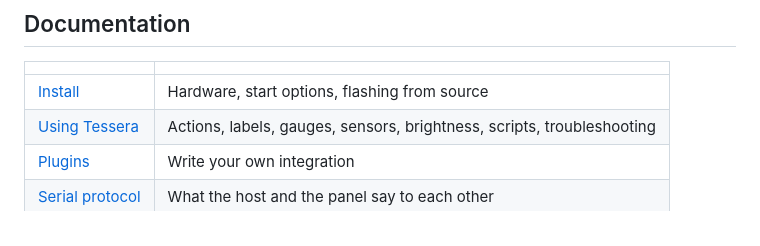
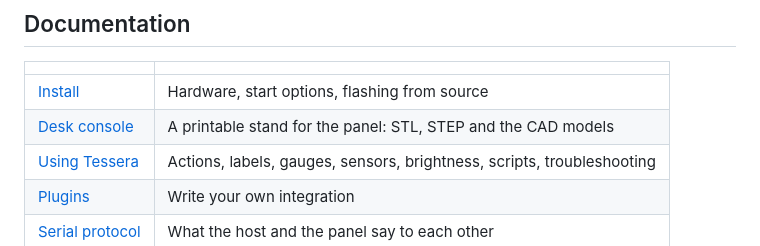
Before and after one commit to catorendal-a11y/tessera-deck, a Markdown page: README.md, the part around the change. Rendered like a GitHub page.

Commit message:
feat: printable desk console and dock for the panel
Co-Authored-By: Claude Opus 5.5 <noreply@anthropic.com>

```diff
--- a/README.md
+++ b/README.md
@@ -100,6 +100,7 @@ The host is the only owner of the USB port. It sends the page to the panel, rece
 | | |
 |---|---|
 | [Install](docs/INSTALL.md) | Hardware, start options, flashing from source |
+| [Desk console](hardware/README.md) | A printable stand for the panel: STL, STEP and the CAD models |
 | [Using Tessera](docs/USING.md) | Actions, labels, gauges, sensors, brightness, scripts, troubleshooting |
 | [Plugins](docs/PLUGINS.md) | Write your own integration |
 | [Serial protocol](docs/PROTOCOL.md) | What the host and the panel say to each other |
```
Also changed, not shown: hardware/README.md (added, +126 -0 lines), hardware/tessera-enclosure.png (added), 9 other files.
